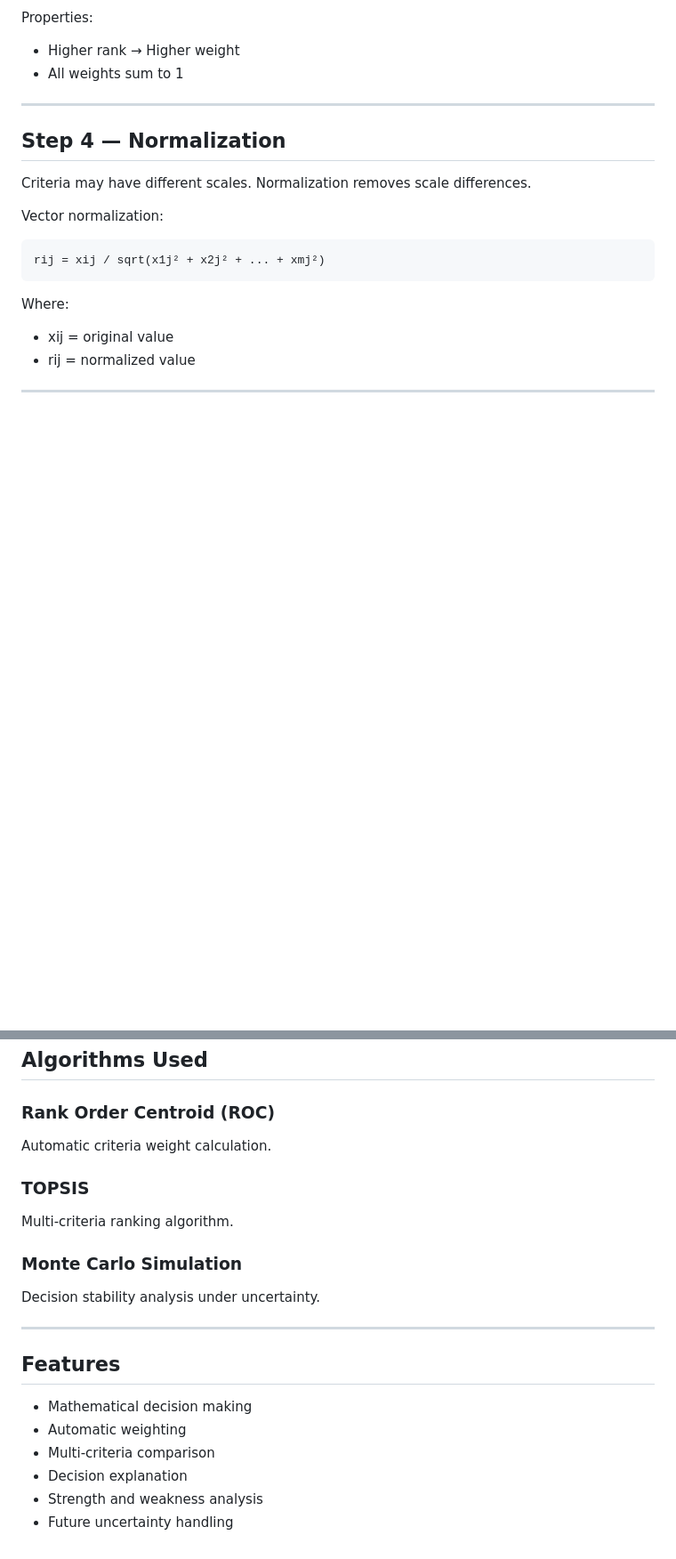
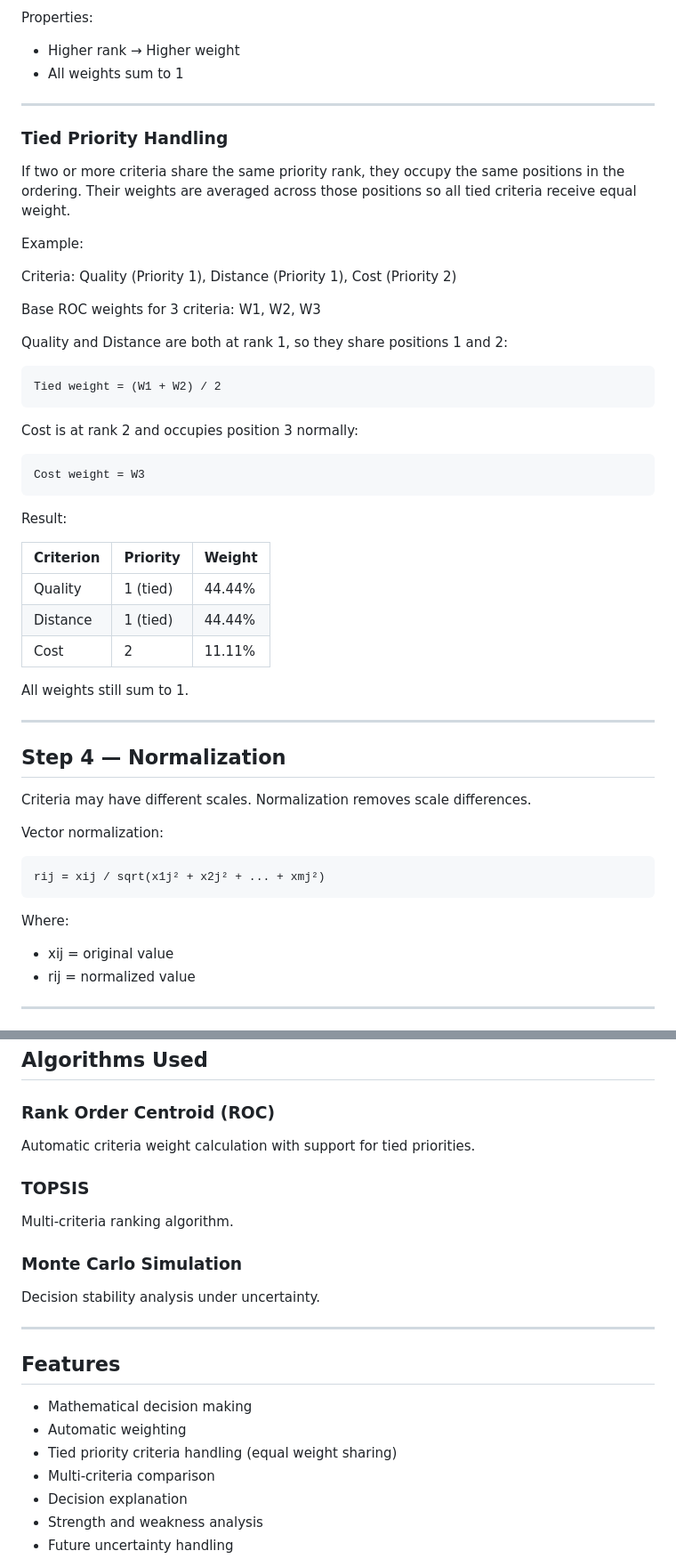
Before and after one commit to ATHULYAL/decision_companion, a Markdown page: README.md, 2 parts joined by grey strips. Shown at 89% size. Drawn GitHub-style; blank space fills up the shorter version.

Commit message:
Enhance README with tied priority handling details
Added explanation for tied priority handling and updated features.

````diff
--- a/README.md
+++ b/README.md
@@ -117,6 +119,40 @@ Properties:
 
 * Higher rank → Higher weight
 * All weights sum to 1
+
+---
+
+### Tied Priority Handling
+
+If two or more criteria share the same priority rank, they occupy the same positions in the ordering. Their weights are averaged across those positions so all tied criteria receive equal weight.
+
+Example:
+
+Criteria: Quality (Priority 1), Distance (Priority 1), Cost (Priority 2)
+
+Base ROC weights for 3 criteria: W1, W2, W3
+
+Quality and Distance are both at rank 1, so they share positions 1 and 2:
+
+```
+Tied weight = (W1 + W2) / 2
+```
+
+Cost is at rank 2 and occupies position 3 normally:
+
+```
+Cost weight = W3
+```
+
+Result:
+
+| Criterion | Priority | Weight |
+| --------- | -------- | ------ |
+| Quality   | 1 (tied) | 44.44% |
+| Distance  | 1 (tied) | 44.44% |
+| Cost      | 2        | 11.11% |
+
+All weights still sum to 1.
 
 ---
 
@@ -367,7 +403,7 @@ http://127.0.0.1:5000
 
 ### Rank Order Centroid (ROC)
 
-Automatic criteria weight calculation.
+Automatic criteria weight calculation with support for tied priorities.
 
 ### TOPSIS
 
@@ -383,6 +419,7 @@ Decision stability analysis under uncertainty.
 
 * Mathematical decision making
 * Automatic weighting
+* Tied priority criteria handling (equal weight sharing)
 * Multi-criteria comparison
 * Decision explanation
 * Strength and weakness analysis
````
Also changed, not shown: other parts of README.md (+2 -0 lines).
